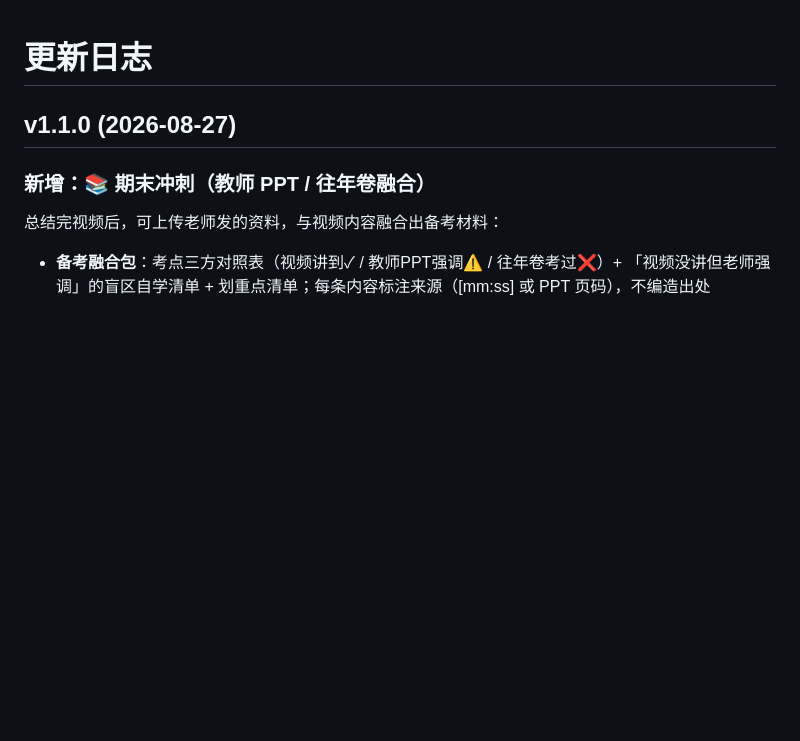
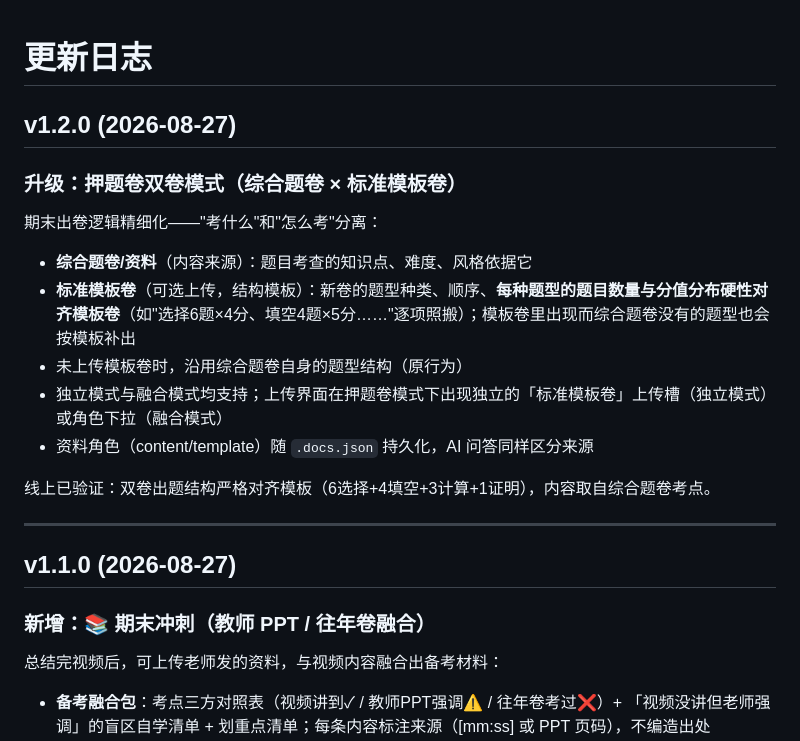
Before and after one commit to Orisyan/seeglow, a Markdown page: CHANGELOG.md, the part around the change. GitHub-like rendering; blank space fills up the shorter version.

Commit message:
sync: CHANGELOG.md

```diff
--- a/CHANGELOG.md
+++ b/CHANGELOG.md
@@ -1,4 +1,20 @@
 # 更新日志
+
+## v1.2.0 (2026-08-27)
+
+### 升级：押题卷双卷模式（综合题卷 × 标准模板卷）
+
+期末出卷逻辑精细化——"考什么"和"怎么考"分离：
+
+- **综合题卷/资料**（内容来源）：题目考查的知识点、难度、风格依据它
+- **标准模板卷**（可选上传，结构模板）：新卷的题型种类、顺序、**每种题型的题目数量与分值分布硬性对齐模板卷**（如"选择6题×4分、填空4题×5分……"逐项照搬）；模板卷里出现而综合题卷没有的题型也会按模板补出
+- 未上传模板卷时，沿用综合题卷自身的题型结构（原行为）
+- 独立模式与融合模式均支持；上传界面在押题卷模式下出现独立的「标准模板卷」上传槽（独立模式）或角色下拉（融合模式）
+- 资料角色（content/template）随 `.docs.json` 持久化，AI 问答同样区分来源
+
+线上已验证：双卷出题结构严格对齐模板（6选择+4填空+3计算+1证明），内容取自综合题卷考点。
+
+---
 
 ## v1.1.0 (2026-08-27)
 
```
